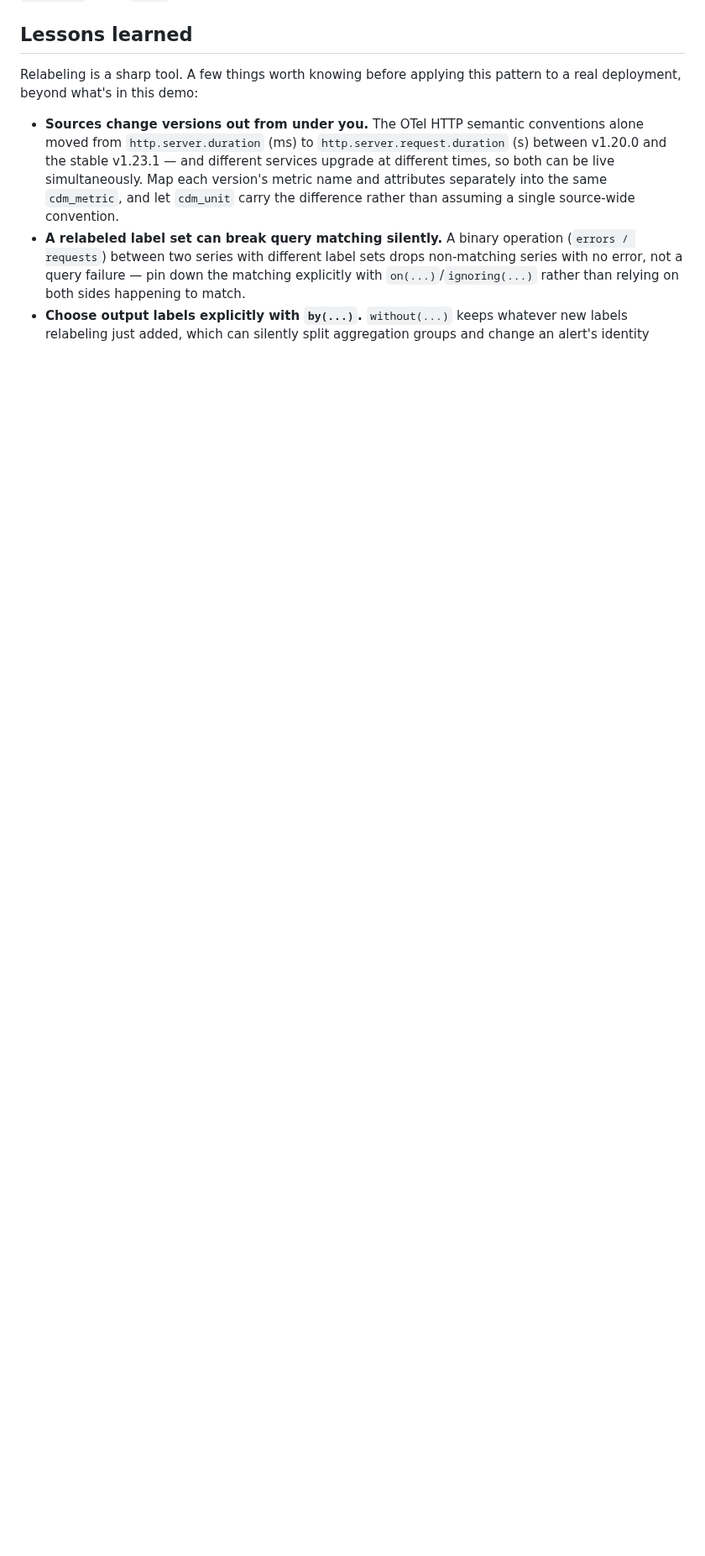
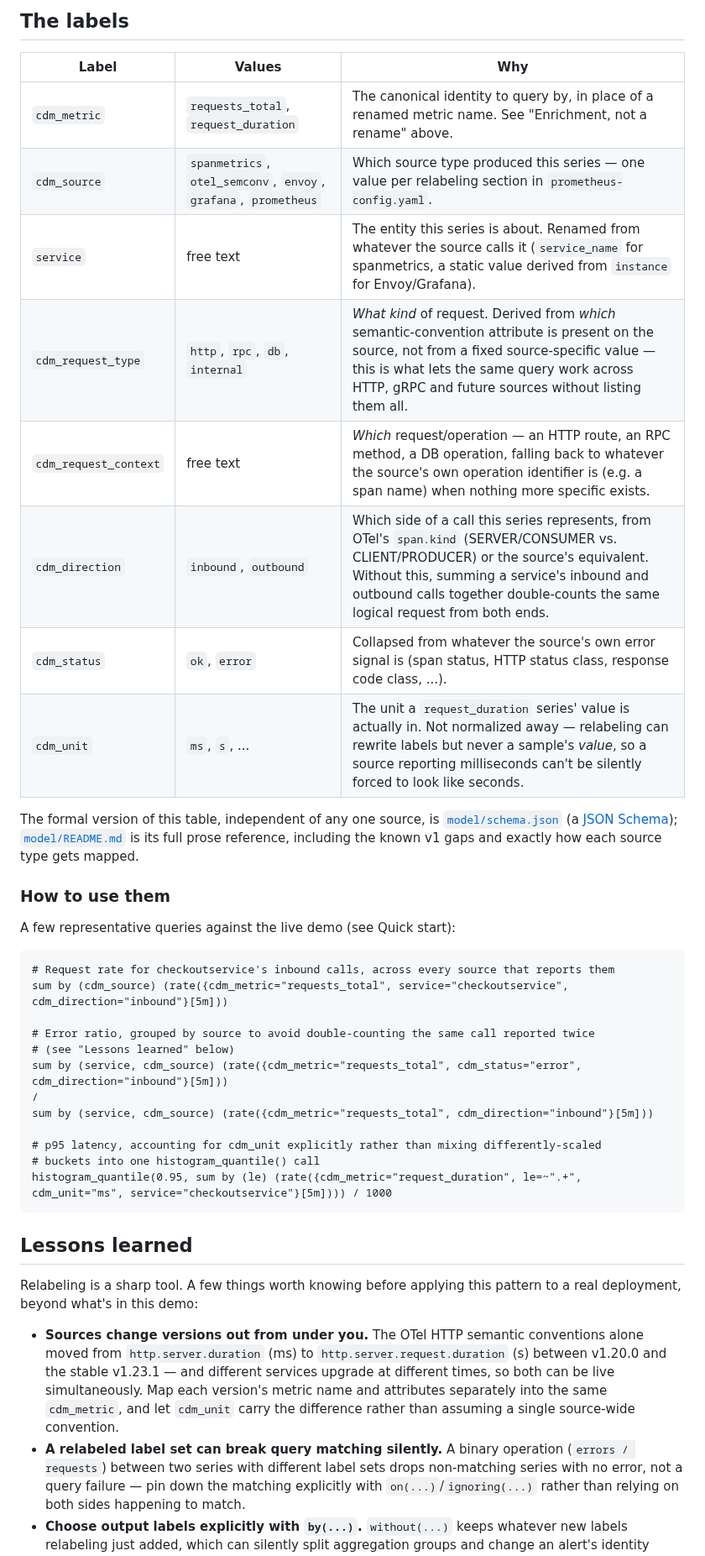
Before and after one commit to grafana/promql-canonical-data-model, a Markdown page: README.md, the part around one of its changes. Shown at 84% size. Rendered like a GitHub page; blank space fills up the shorter version.

````diff
--- a/README.md
+++ b/README.md
@@ -112,3 +75,39 @@ Requires Docker. Then:
+## The labels
+
+| Label | Values | Why |
+|---|---|---|
+| `cdm_metric` | `requests_total`, `request_duration` | The canonical identity to query by, in place of a renamed metric name. See "Enrichment, not a rename" above. |
+| `cdm_source` | `spanmetrics`, `otel_semconv`, `envoy`, `grafana`, `prometheus` | Which source type produced this series — one value per relabeling section in `prometheus-config.yaml`. |
+| `service` | free text | The entity this series is about. Renamed from whatever the source calls it (`service_name` for spanmetrics, a static value derived from `instance` for Envoy/Grafana). |
+| `cdm_request_type` | `http`, `rpc`, `db`, `internal` | *What kind* of request. Derived from *which* semantic-convention attribute is present on the source, not from a fixed source-specific value — this is what lets the same query work across HTTP, gRPC and future sources without listing them all. |
+| `cdm_request_context` | free text | *Which* request/operation — an HTTP route, an RPC method, a DB operation, falling back to whatever the source's own operation identifier is (e.g. a span name) when nothing more specific exists. |
+| `cdm_direction` | `inbound`, `outbound` | Which side of a call this series represents, from OTel's `span.kind` (SERVER/CONSUMER vs. CLIENT/PRODUCER) or the source's equivalent. Without this, summing a service's inbound and outbound calls together double-counts the same logical request from both ends. |
+| `cdm_status` | `ok`, `error` | Collapsed from whatever the source's own error signal is (span status, HTTP status class, response code class, ...). |
+| `cdm_unit` | `ms`, `s`, ... | The unit a `request_duration` series' value is actually in. Not normalized away — relabeling can rewrite labels but never a sample's *value*, so a source reporting milliseconds can't be silently forced to look like seconds. |
+
+The formal version of this table, independent of any one source, is
+[`model/schema.json`](model/schema.json) (a [JSON Schema](https://json-schema.org/));
+[`model/README.md`](model/README.md) is its full prose reference, including the known
+v1 gaps and exactly how each source type gets mapped.
+
+### How to use them
+
+A few representative queries against the live demo (see Quick start):
+
+```promql
+# Request rate for checkoutservice's inbound calls, across every source that reports them
+sum by (cdm_source) (rate({cdm_metric="requests_total", service="checkoutservice", cdm_direction="inbound"}[5m]))
+
+# Error ratio, grouped by source to avoid double-counting the same call reported twice
+# (see "Lessons learned" below)
+sum by (service, cdm_source) (rate({cdm_metric="requests_total", cdm_status="error", cdm_direction="inbound"}[5m]))
+/
+sum by (service, cdm_source) (rate({cdm_metric="requests_total", cdm_direction="inbound"}[5m]))
+
+# p95 latency, accounting for cdm_unit explicitly rather than mixing differently-scaled
+# buckets into one histogram_quantile() call
+histogram_quantile(0.95, sum by (le) (rate({cdm_metric="request_duration", le=~".+", cdm_unit="ms", service="checkoutservice"}[5m]))) / 1000
+```
 
 ## Lessons learned
 
````
Also changed, not shown: other parts of README.md (+69 -83 lines), model/README.md (+19 -28 lines), docs/sources/assets/red-dashboard.png (added).
